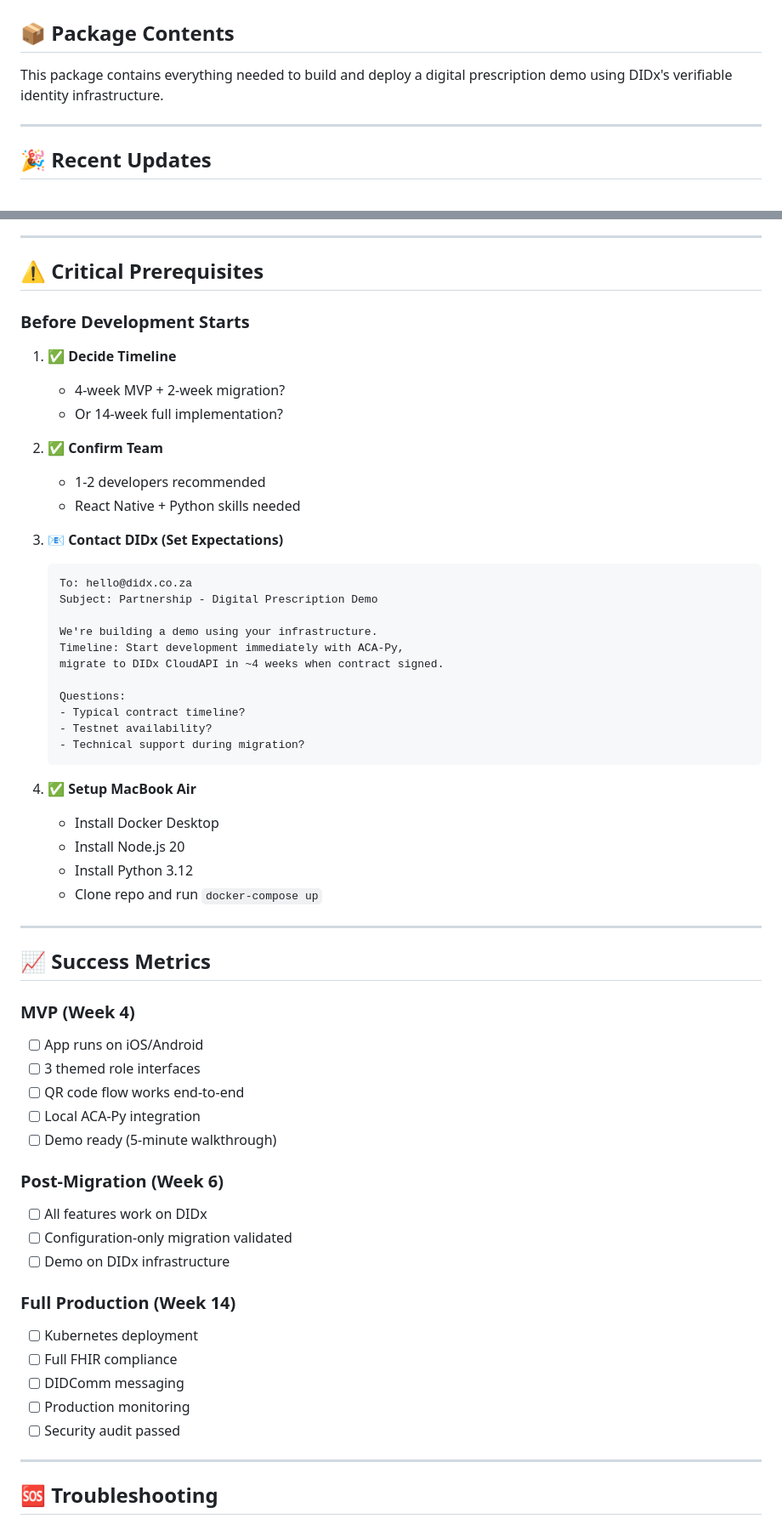
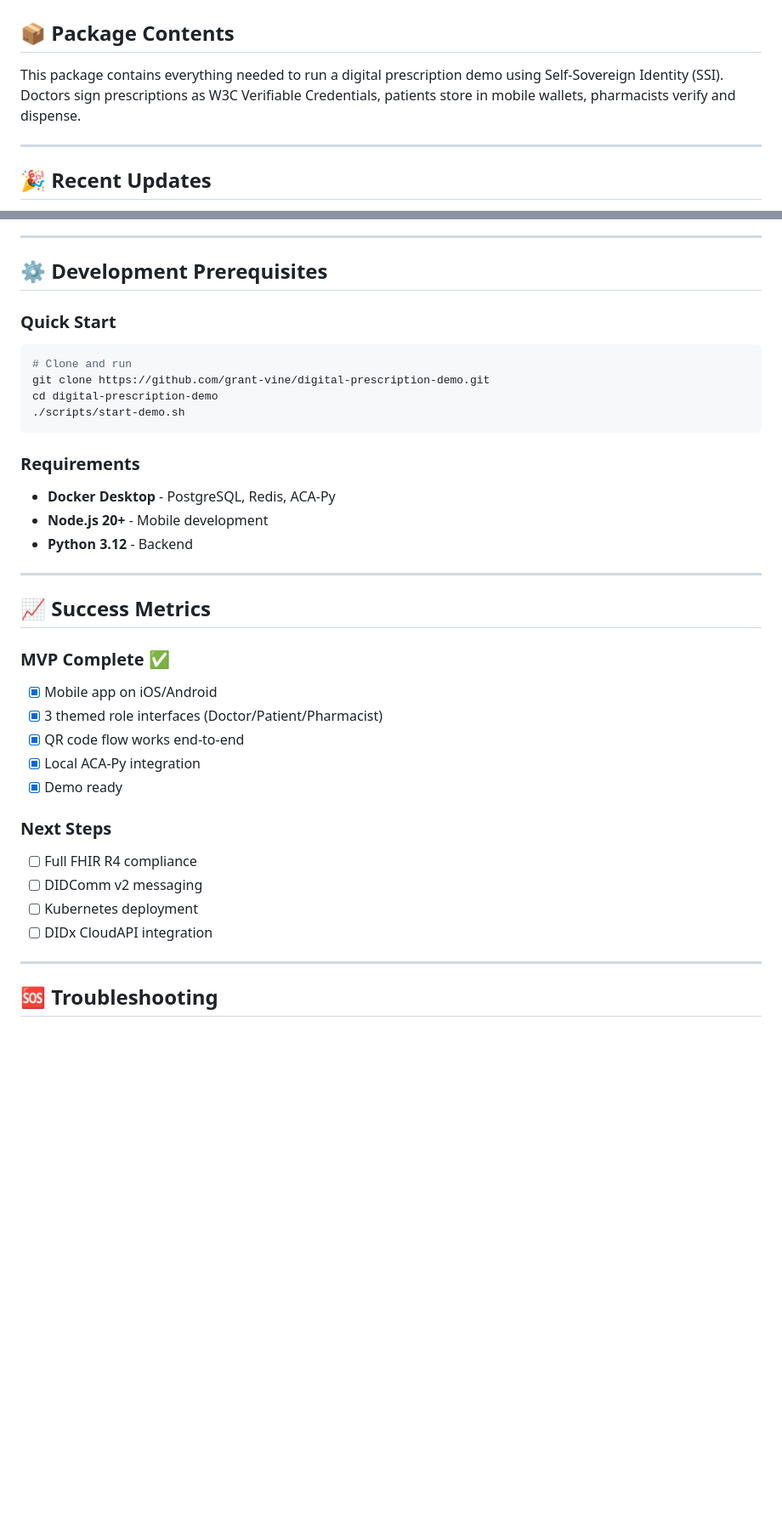
Before and after one commit to grant-vine/digital-prescription-demo, a Markdown page: README.md, 2 parts joined by grey strips. Shown at 85% size. Drawn GitHub-style; blank space fills up the shorter version.

````diff
--- a/README.md
+++ b/README.md
@@ -2,7 +2,7 @@
 
 ## 📦 Package Contents
 
-This package contains everything needed to build and deploy a digital prescription demo using DIDx's verifiable identity infrastructure.
+This package contains everything needed to run a digital prescription demo using Self-Sovereign Identity (SSI). Doctors sign prescriptions as W3C Verifiable Credentials, patients store in mobile wallets, pharmacists verify and dispense.
 
 ---
 
@@ -468,61 +474,37 @@ export DIDX_TOKEN=your-oauth-token
 
 ---
 
-## ⚠️ Critical Prerequisites
+## ⚙️ Development Prerequisites
 
-### Before Development Starts
+### Quick Start
+```bash
+# Clone and run
+git clone https://github.com/grant-vine/digital-prescription-demo.git
+cd digital-prescription-demo
+./scripts/start-demo.sh
+```
 
-1. **✅ Decide Timeline**
-   - 4-week MVP + 2-week migration?
-   - Or 14-week full implementation?
-
-2. **✅ Confirm Team**
-   - 1-2 developers recommended
-   - React Native + Python skills needed
-
-3. **📧 Contact DIDx (Set Expectations)**
-   ```
-   To: hello@didx.co.za
-   Subject: Partnership - Digital Prescription Demo
-
-   We're building a demo using your infrastructure.
-   Timeline: Start development immediately with ACA-Py,
-   migrate to DIDx CloudAPI in ~4 weeks when contract signed.
-
-   Questions:
-   - Typical contract timeline?
-   - Testnet availability?
-   - Technical support during migration?
-   ```
-
-4. **✅ Setup MacBook Air**
-   - Install Docker Desktop
-   - Install Node.js 20
-   - Install Python 3.12
-   - Clone repo and run `docker-compose up`
+### Requirements
+- **Docker Desktop** - PostgreSQL, Redis, ACA-Py
+- **Node.js 20+** - Mobile development
+- **Python 3.12** - Backend
 
 ---
 
 ## 📈 Success Metrics
 
-### MVP (Week 4)
-- [ ] App runs on iOS/Android
-- [ ] 3 themed role interfaces
-- [ ] QR code flow works end-to-end
-- [ ] Local ACA-Py integration
-- [ ] Demo ready (5-minute walkthrough)
+### MVP Complete ✅
+- [x] Mobile app on iOS/Android
+- [x] 3 themed role interfaces (Doctor/Patient/Pharmacist)
+- [x] QR code flow works end-to-end
+- [x] Local ACA-Py integration
+- [x] Demo ready
 
-### Post-Migration (Week 6)
-- [ ] All features work on DIDx
-- [ ] Configuration-only migration validated
-- [ ] Demo on DIDx infrastructure
-
-### Full Production (Week 14)
+### Next Steps
+- [ ] Full FHIR R4 compliance
+- [ ] DIDComm v2 messaging
 - [ ] Kubernetes deployment
-- [ ] Full FHIR compliance
-- [ ] DIDComm messaging
-- [ ] Production monitoring
-- [ ] Security audit passed
+- [ ] DIDx CloudAPI integration
 
 ---
 
````
Also changed, not shown: other parts of README.md (+68 -69 lines), AGENTS.md (+8 -16 lines), developer-notes.md (+84 -3 lines).
